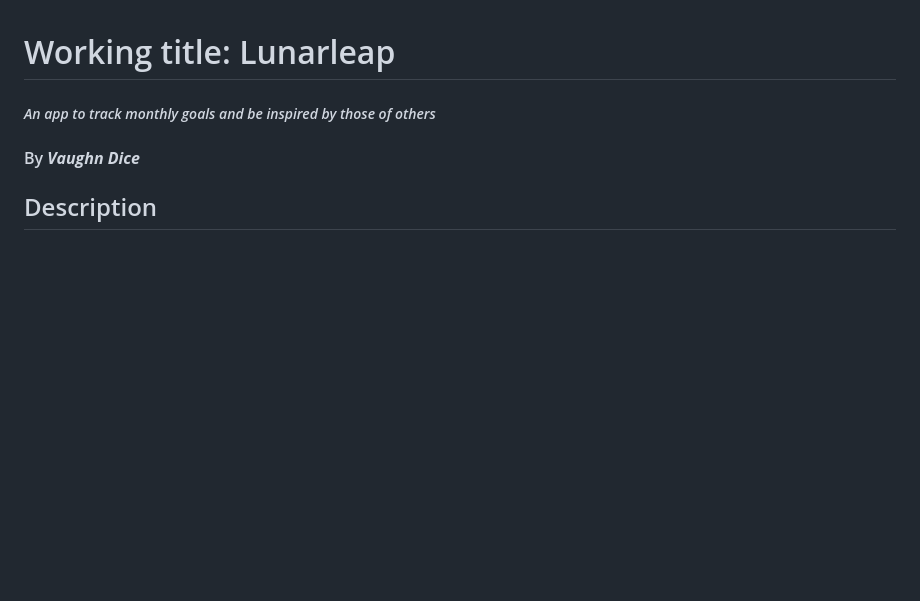
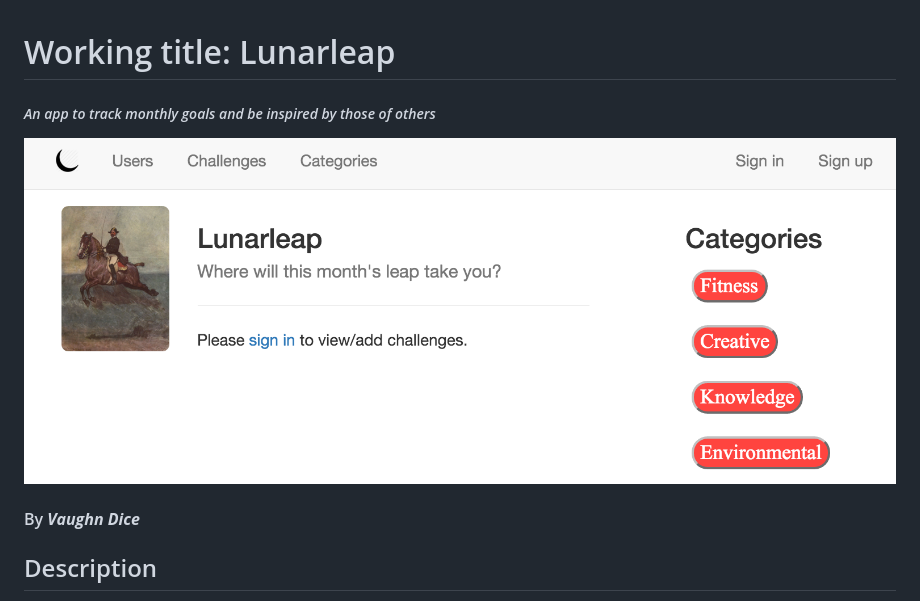
Before and after one commit to vdice/lunarleap, a Markdown page: README.md, the part around the change. Drawn GitHub-style; pictures changed too: app/assets/images/preview.png (added); blank space fills up the shorter version.

Commit message:
update README with preview

```diff
--- a/README.md
+++ b/README.md
@@ -1,6 +1,8 @@
 # Working title: Lunarleap
 
 ##### _An app to track monthly goals and be inspired by those of others_
+
+![Preview](/app/assets/images/preview.png?raw=true "Preview")
 
 #### By **_Vaughn Dice_**
 
```
